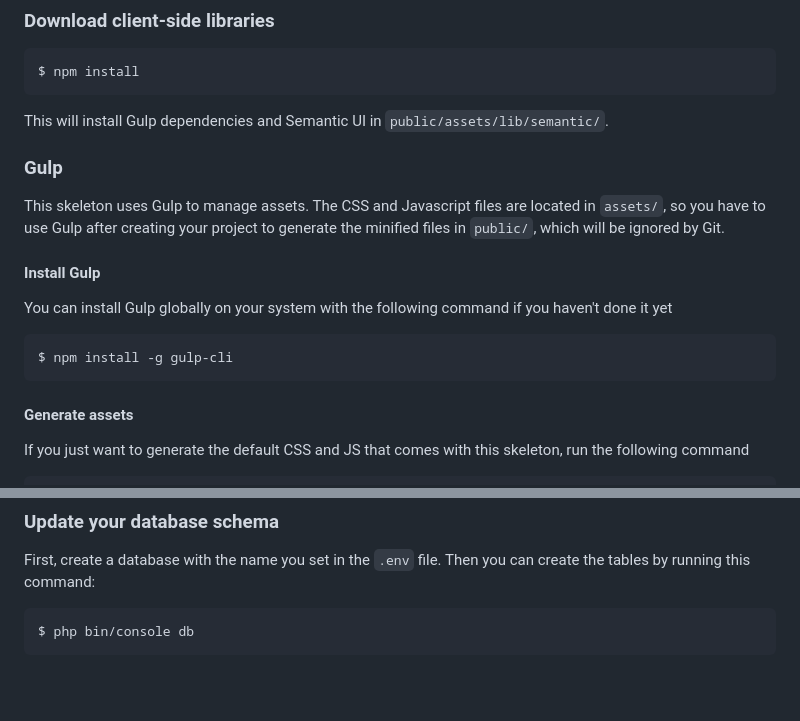
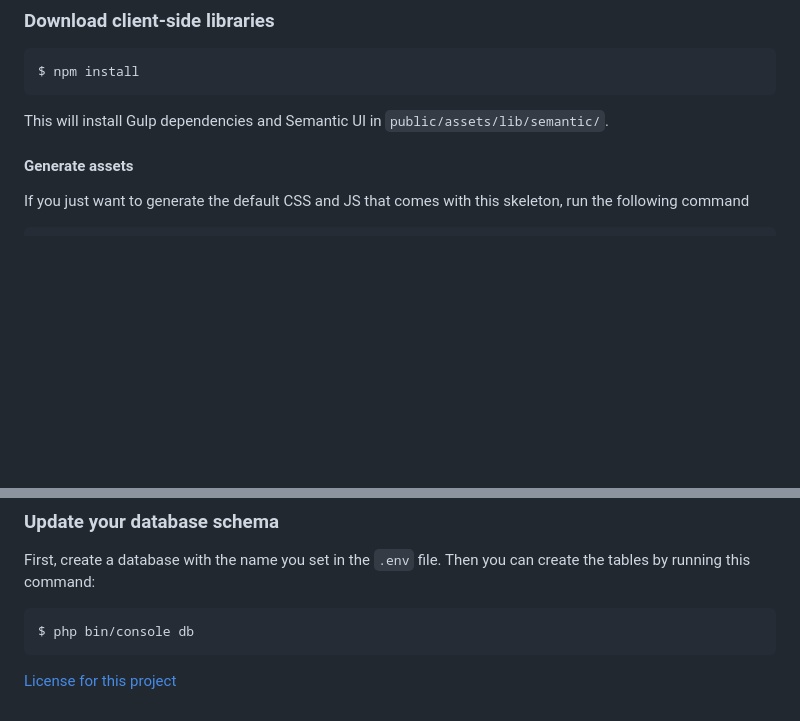
Before and after one commit to DTI-tudengite-tarkvaraprojektid/timeline-app, a Markdown page: README.md, 2 parts joined by grey strips. Rendered like a GitHub page; blank space fills up the shorter version.

````diff
--- a/README.md
+++ b/README.md
@@ -41,14 +78,6 @@ $ npm install
 ```
 This will install Gulp dependencies and Semantic UI in `public/assets/lib/semantic/`.
 
-### Gulp
-This skeleton uses Gulp to manage assets. The CSS and Javascript files are located in `assets/`, so you have to use Gulp after creating your project to generate the minified files in `public/`, which will be ignored by Git.
-
-#### Install Gulp
-You can install Gulp globally on your system with the following command if you haven't done it yet
-``` bash
-$ npm install -g gulp-cli
-```
 
 #### Generate assets
 If you just want to generate the default CSS and JS that comes with this skeleton, run the following command
@@ -69,3 +98,4 @@ First, create a database with the name you set in the `.env` file. Then you can
 ``` bash
 $ php bin/console db
 ```
+[License for this project](LICENSE)
````
Also changed, not shown: other parts of README.md (+37 -0 lines), assets/screenshot.png (added), 1 other file.
